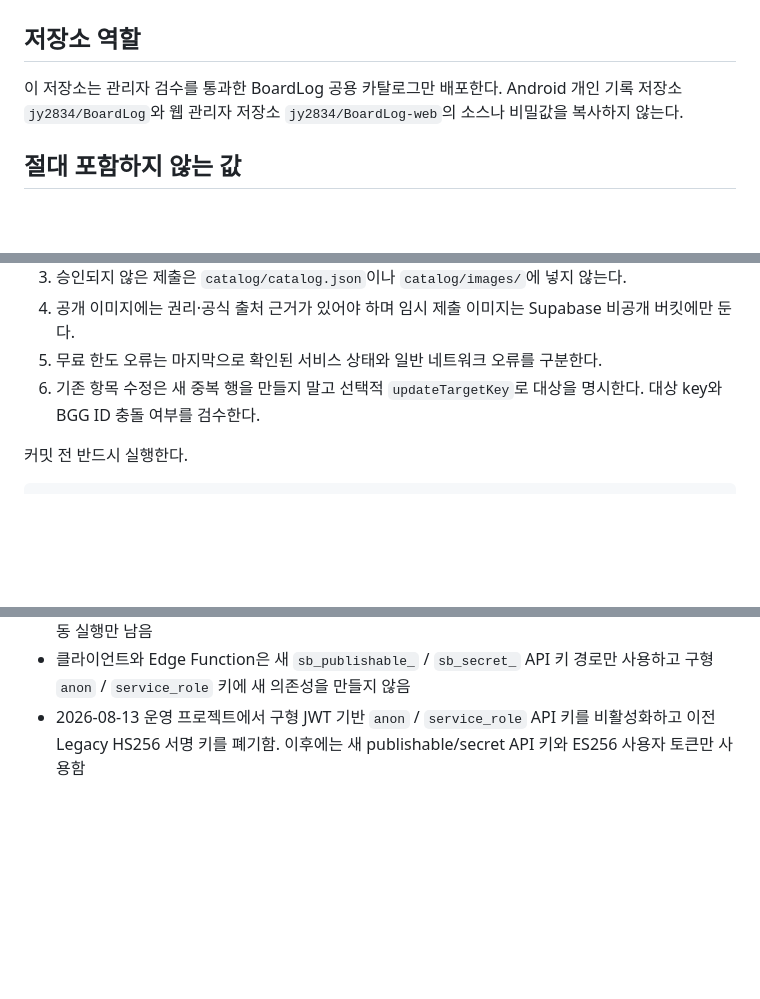
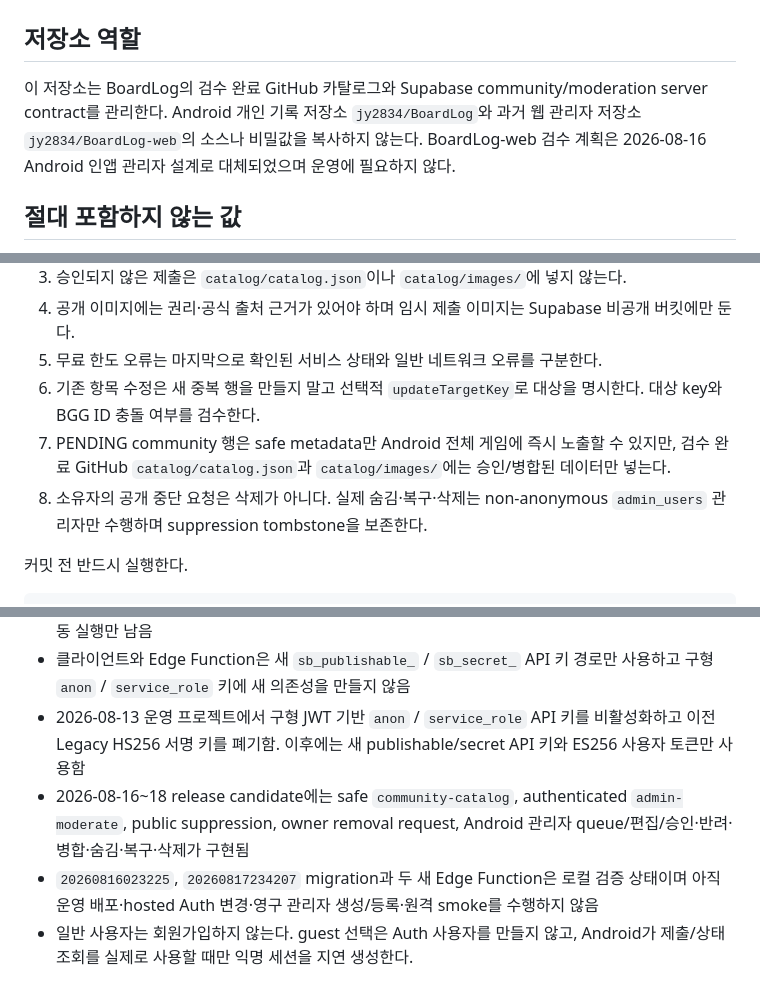
Before and after one commit to jy2834/BoardLog-catalog, a Markdown page: AGENTS.md, 3 parts joined by grey strips. Drawn GitHub-style; blank space fills up the shorter version.

```diff
--- a/AGENTS.md
+++ b/AGENTS.md
@@ -2,7 +2,7 @@
 
 ## 저장소 역할
 
-이 저장소는 관리자 검수를 통과한 BoardLog 공용 카탈로그만 배포한다. Android 개인 기록 저장소 `jy2834/BoardLog`와 웹 관리자 저장소 `jy2834/BoardLog-web`의 소스나 비밀값을 복사하지 않는다.
+이 저장소는 BoardLog의 검수 완료 GitHub 카탈로그와 Supabase community/moderation server contract를 관리한다. Android 개인 기록 저장소 `jy2834/BoardLog`와 과거 웹 관리자 저장소 `jy2834/BoardLog-web`의 소스나 비밀값을 복사하지 않는다. BoardLog-web 검수 계획은 2026-08-16 Android 인앱 관리자 설계로 대체되었으며 운영에 필요하지 않다.
 
 ## 절대 포함하지 않는 값
 
@@ -22,6 +22,8 @@
 4. 공개 이미지에는 권리·공식 출처 근거가 있어야 하며 임시 제출 이미지는 Supabase 비공개 버킷에만 둔다.
 5. 무료 한도 오류는 마지막으로 확인된 서비스 상태와 일반 네트워크 오류를 구분한다.
 6. 기존 항목 수정은 새 중복 행을 만들지 말고 선택적 `updateTargetKey`로 대상을 명시한다. 대상 key와 BGG ID 충돌 여부를 검수한다.
+7. PENDING community 행은 safe metadata만 Android 전체 게임에 즉시 노출할 수 있지만, 검수 완료 GitHub `catalog/catalog.json`과 `catalog/images/`에는 승인/병합된 데이터만 넣는다.
+8. 소유자의 공개 중단 요청은 삭제가 아니다. 실제 숨김·복구·삭제는 non-anonymous `admin_users` 관리자만 수행하며 suppression tombstone을 보존한다.
 
 커밋 전 반드시 실행한다.
 
@@ -55,3 +57,6 @@ npm run db:test:linked
 - Android 제출·본인 상태 조회 UI, 승인 결과 exporter, 무료 한도 감시·임시 이미지 정리는 구현됨. `202608120001`~`202608130009` 원격 적용과 pgTAP 64개 검증 완료. Actions secret 활성화와 첫 수동 실행만 남음
 - 클라이언트와 Edge Function은 새 `sb_publishable_` / `sb_secret_` API 키 경로만 사용하고 구형 `anon` / `service_role` 키에 새 의존성을 만들지 않음
 - 2026-08-13 운영 프로젝트에서 구형 JWT 기반 `anon` / `service_role` API 키를 비활성화하고 이전 Legacy HS256 서명 키를 폐기함. 이후에는 새 publishable/secret API 키와 ES256 사용자 토큰만 사용함
+- 2026-08-16~18 release candidate에는 safe `community-catalog`, authenticated `admin-moderate`, public suppression, owner removal request, Android 관리자 queue/편집/승인·반려·병합·숨김·복구·삭제가 구현됨
+- `20260816023225`, `20260817234207` migration과 두 새 Edge Function은 로컬 검증 상태이며 아직 운영 배포·hosted Auth 변경·영구 관리자 생성/등록·원격 smoke를 수행하지 않음
+- 일반 사용자는 회원가입하지 않는다. guest 선택은 Auth 사용자를 만들지 않고, Android가 제출/상태 조회를 실제로 사용할 때만 익명 세션을 지연 생성한다.
```
Also changed, not shown: other parts of AGENTS.md (+1 -1 lines), README.md (+33 -3 lines).
